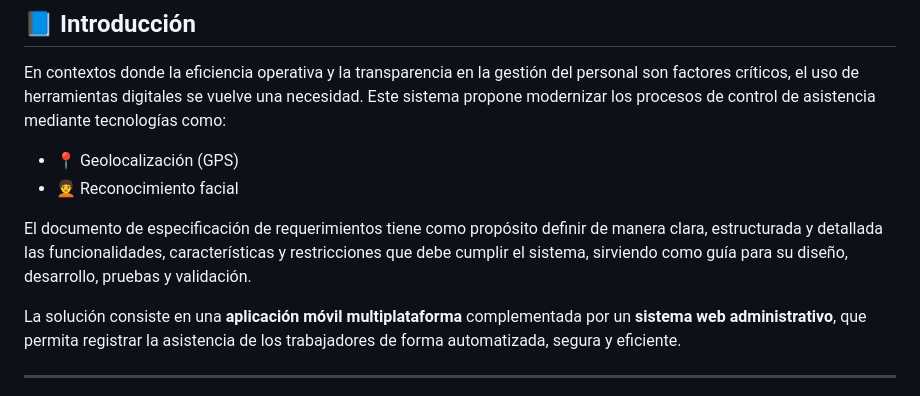
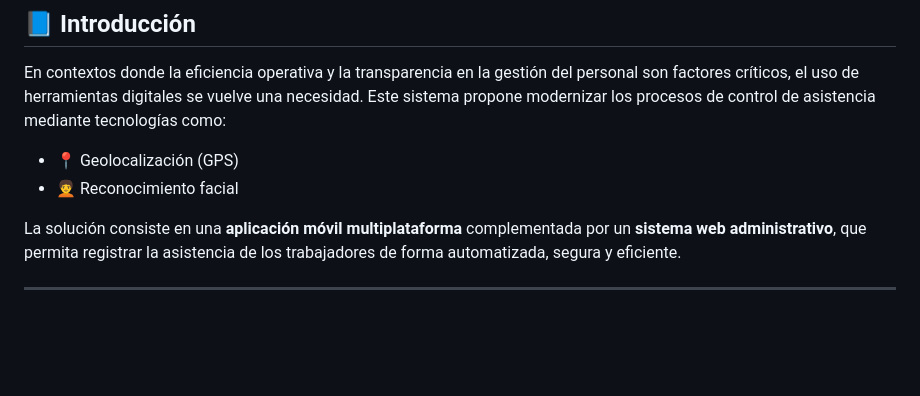
Before and after one commit to J0rgZ/ControlAsistenciaMovil, a Markdown page: README.md, the part around the change. GitHub-like rendering; blank space fills up the shorter version.

```diff
--- a/README.md
+++ b/README.md
@@ -8,8 +8,6 @@ En contextos donde la eficiencia operativa y la transparencia en la gestión del
 
 - 📍 Geolocalización (GPS)
 - 🧑‍🦱 Reconocimiento facial
-
-El documento de especificación de requerimientos tiene como propósito definir de manera clara, estructurada y detallada las funcionalidades, características y restricciones que debe cumplir el sistema, sirviendo como guía para su diseño, desarrollo, pruebas y validación.
 
 La solución consiste en una **aplicación móvil multiplataforma** complementada por un **sistema web administrativo**, que permita registrar la asistencia de los trabajadores de forma automatizada, segura y eficiente.
 
```
